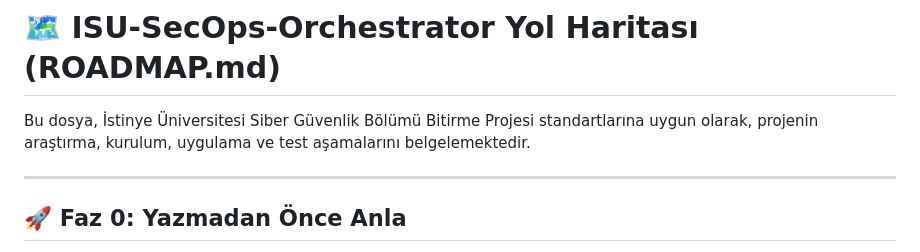
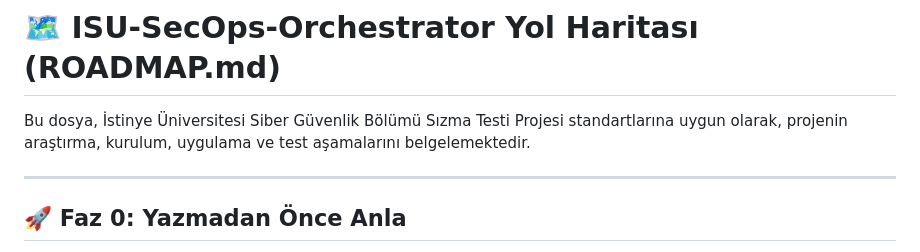
Before and after one commit to aardademiralp/proje-dev, a Markdown page: ROADMAP.md, the part around the change. Drawn GitHub-style.

```diff
--- a/ROADMAP.md
+++ b/ROADMAP.md
@@ -1,6 +1,6 @@
 # 🗺️ ISU-SecOps-Orchestrator Yol Haritası (ROADMAP.md)
 
-Bu dosya, İstinye Üniversitesi Siber Güvenlik Bölümü Bitirme Projesi standartlarına uygun olarak, projenin araştırma, kurulum, uygulama ve test aşamalarını belgelemektedir.
+Bu dosya, İstinye Üniversitesi Siber Güvenlik Bölümü Sızma Testi Projesi standartlarına uygun olarak, projenin araştırma, kurulum, uygulama ve test aşamalarını belgelemektedir.
 
 ---
 
```
Also changed, not shown: README.md (+6 -6 lines).
